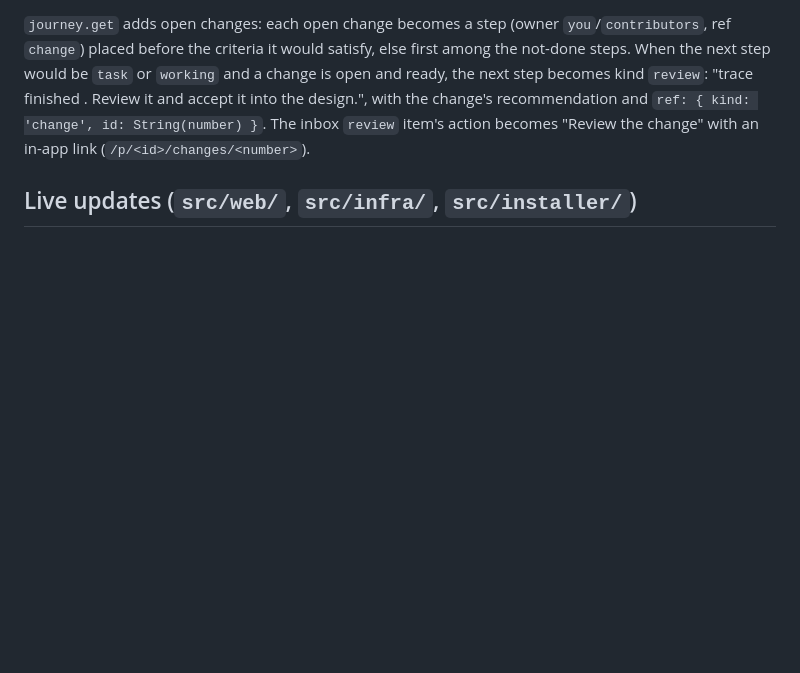
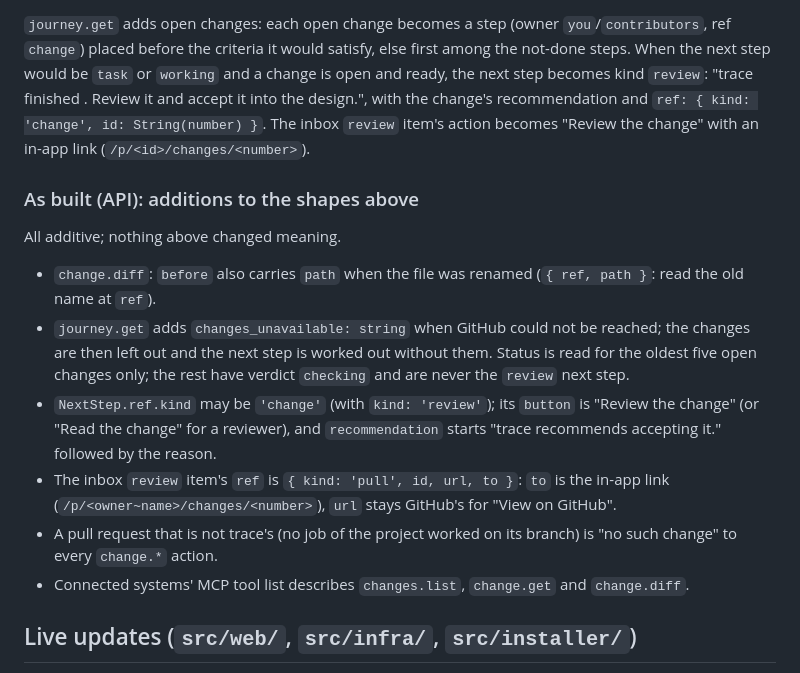
Before and after one commit to mteichtahl/trace, a Markdown page: docs/guided-flow.md, the part around the change. GitHub-like rendering; blank space fills up the shorter version.

Commit message:
docs: guided flow, what the API added to the contract's shapes
Co-Authored-By: Claude Opus 5.5 <noreply@anthropic.com>
Claude-Session: https://claude.ai/code/session_014dZPhaQCYvHx5491juQtC7

```diff
--- a/docs/guided-flow.md
+++ b/docs/guided-flow.md
@@ -90,6 +90,22 @@ before the criteria it would satisfy, else first among the not-done steps. When
 accept it into the design.", with the change's recommendation and `ref: { kind: 'change', id: String(number) }`. The
 inbox `review` item's action becomes "Review the change" with an in-app link (`/p/<id>/changes/<number>`).
 
+### As built (API): additions to the shapes above
+
+All additive; nothing above changed meaning.
+
+- `change.diff`: `before` also carries `path` when the file was renamed (`{ ref, path }`: read the old name at `ref`).
+- `journey.get` adds `changes_unavailable: string` when GitHub could not be reached; the changes are then left out
+  and the next step is worked out without them. Status is read for the oldest five open changes only; the rest have
+  verdict `checking` and are never the `review` next step.
+- `NextStep.ref.kind` may be `'change'` (with `kind: 'review'`); its `button` is "Review the change" (or "Read the
+  change" for a reviewer), and `recommendation` starts "trace recommends accepting it." followed by the reason.
+- The inbox `review` item's `ref` is `{ kind: 'pull', id, url, to }`: `to` is the in-app link
+  (`/p/<owner~name>/changes/<number>`), `url` stays GitHub's for "View on GitHub".
+- A pull request that is not trace's (no job of the project worked on its branch) is "no such change" to every
+  `change.*` action.
+- Connected systems' MCP tool list describes `changes.list`, `change.get` and `change.diff`.
+
 ## Live updates (`src/web/`, `src/infra/`, `src/installer/`)
 
 - A GitHub webhook on each project repository (pull_request, check_run, check_suite, status) posts to
```
